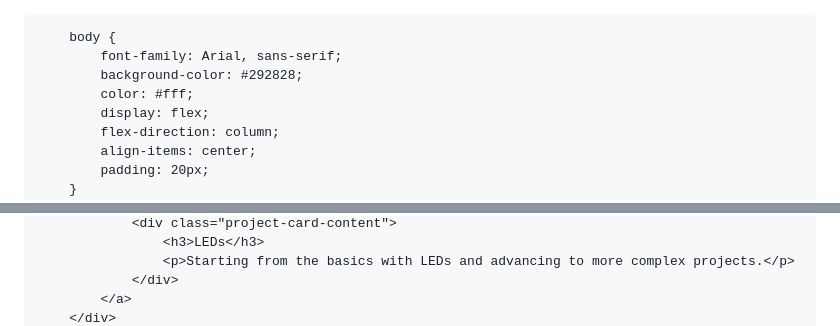
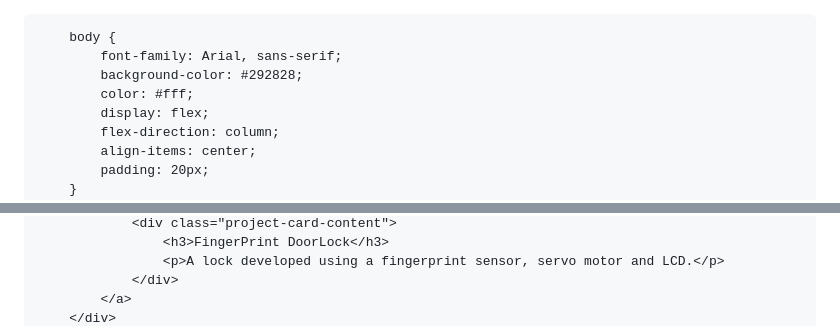
Before and after one commit to AyaanWaqar/AyaanWaqar, a Markdown page: README.md, 2 parts joined by grey strips. Rendered like a GitHub page.

```diff
--- a/README.md
+++ b/README.md
@@ -1,4 +1,3 @@
-<!DOCTYPE html>
 <html lang="en">
 <head>
     <meta charset="UTF-8">
@@ -147,6 +144,6 @@
                 <div class="project-card-content">
-                    <h3>LEDs</h3>
-                    <p>Starting from the basics with LEDs and advancing to more complex projects.</p>
+                    <h3>FingerPrint DoorLock</h3>
+                    <p>A lock developed using a fingerprint sensor, servo motor and LCD.</p>
                 </div>
             </a>
         </div>
```
Also changed, not shown: other parts of README.md (+108 -8 lines).
